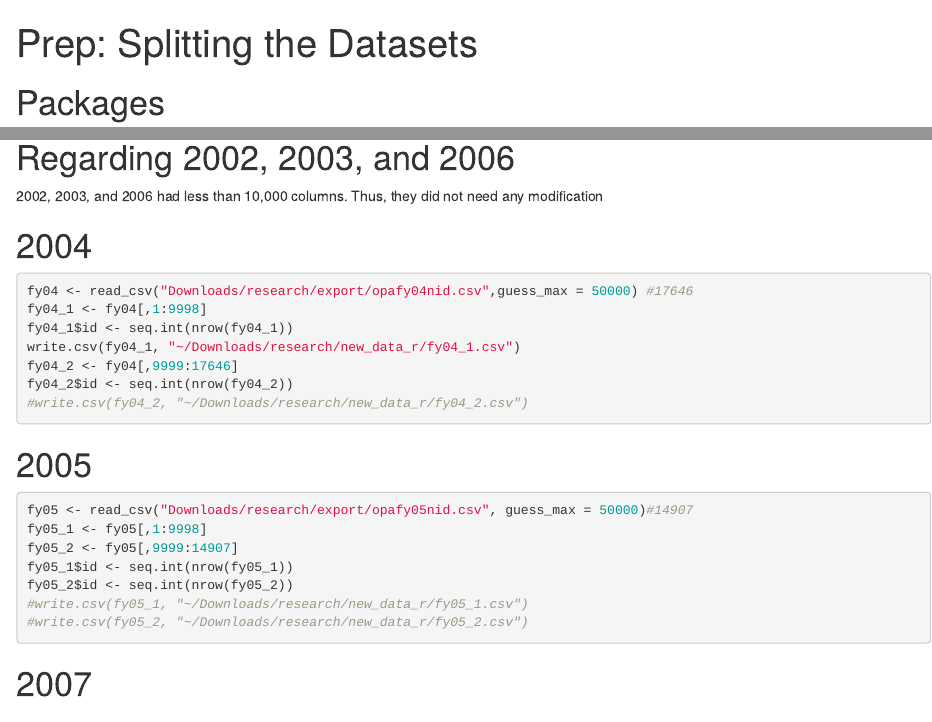
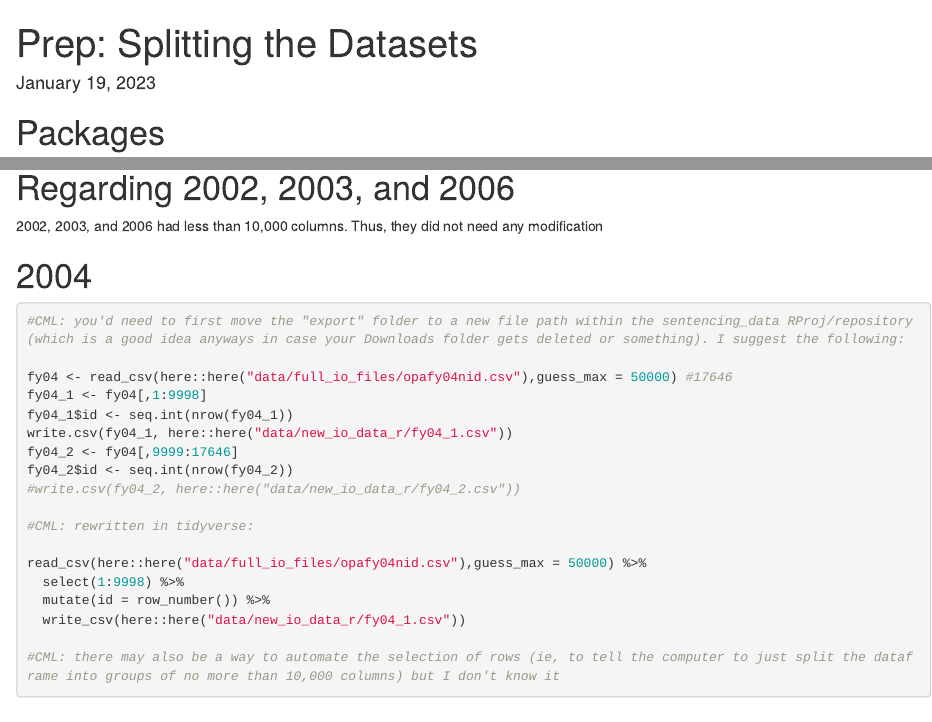
Before and after one commit to linhtpham09/sentencing_data, an R Markdown document (code_2017_2021_lp/prep_split.Rmd): the page in a window 1100 px wide, from its top, and a second part further down, joined at a grey line. Rendered offline with R 4.5, knitr and Pandoc, with nearby package versions.

Commit message:
Incorporating here, tidyverse, greater explanation in prep_split

````diff
--- a/code_2017_2021_lp/prep_split.Rmd
+++ b/code_2017_2021_lp/prep_split.Rmd
@@ -1,7 +1,7 @@
 ---
 title: "Prep: Splitting the Datasets"
 output: html_document
-
+date: January 19, 2023
 ---
 
 # Packages
@@ -15,14 +31,24 @@ Thus, they did not need any modification
 
 # 2004
 ```{r, eval = FALSE}
-fy04 <- read_csv("Downloads/research/export/opafy04nid.csv",guess_max = 50000) #17646
+#CML: you'd need to first move the "export" folder to a new file path within the sentencing_data RProj/repository (which is a good idea anyways in case your Downloads folder gets deleted or something). I suggest the following:
+
+fy04 <- read_csv(here::here("data/full_io_files/opafy04nid.csv"),guess_max = 50000) #17646
 fy04_1 <- fy04[,1:9998]
 fy04_1$id <- seq.int(nrow(fy04_1))
-write.csv(fy04_1, "~/Downloads/research/new_data_r/fy04_1.csv")
+write.csv(fy04_1, here::here("data/new_io_data_r/fy04_1.csv"))
 fy04_2 <- fy04[,9999:17646]
 fy04_2$id <- seq.int(nrow(fy04_2))
-#write.csv(fy04_2, "~/Downloads/research/new_data_r/fy04_2.csv")
+#write.csv(fy04_2, here::here("data/new_io_data_r/fy04_2.csv"))
 
+#CML: rewritten in tidyverse:
+
+read_csv(here::here("data/full_io_files/opafy04nid.csv"),guess_max = 50000) %>%
+  select(1:9998) %>%
+  mutate(id = row_number()) %>%
+  write_csv(here::here("data/new_io_data_r/fy04_1.csv"))
+
+#CML: there may also be a way to automate the selection of rows (ie, to tell the computer to just split the dataframe into groups of no more than 10,000 columns) but I don't know it
 ```
 
 
````
Also changed, not shown: code_2017_2021_lp/prep_split.Rmd (16 more changed lines).
